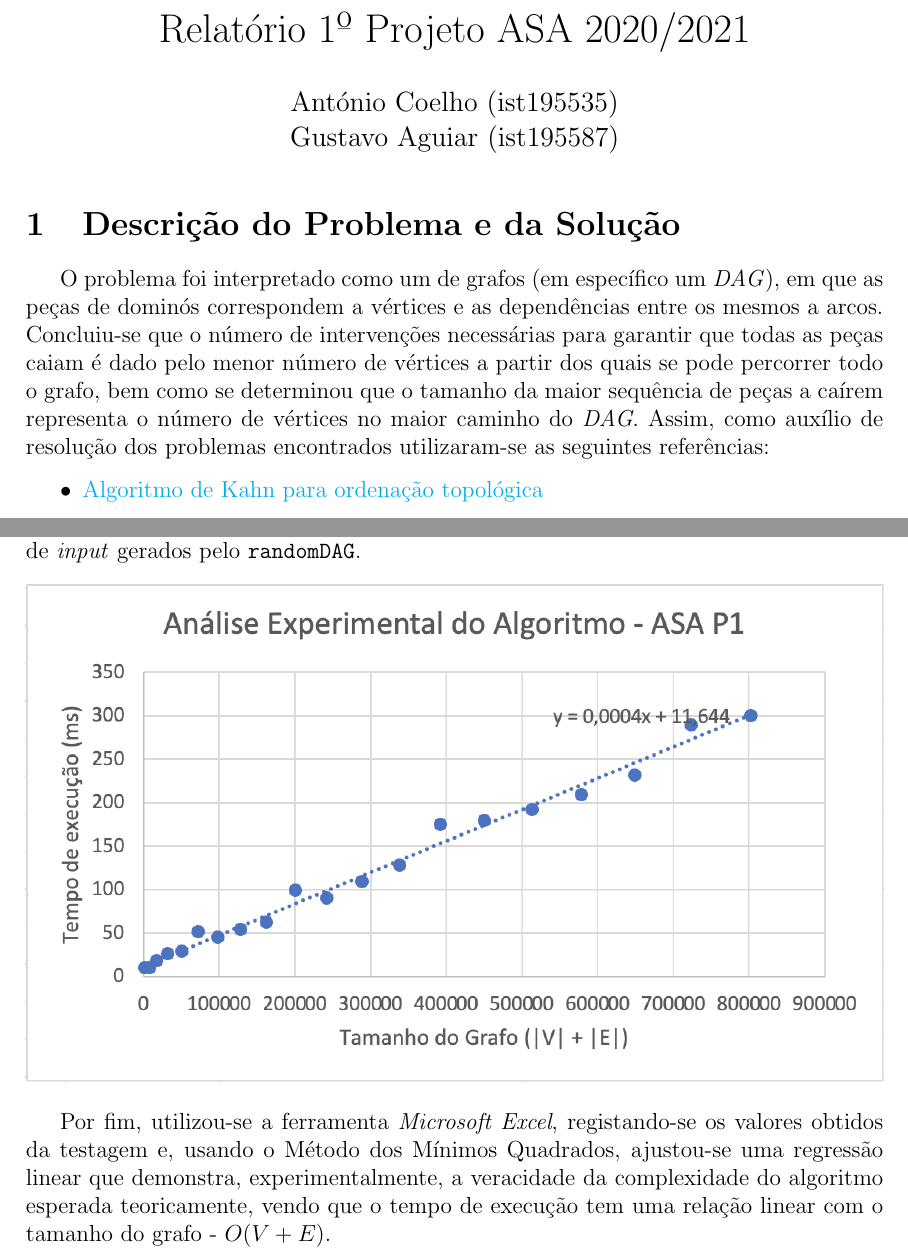
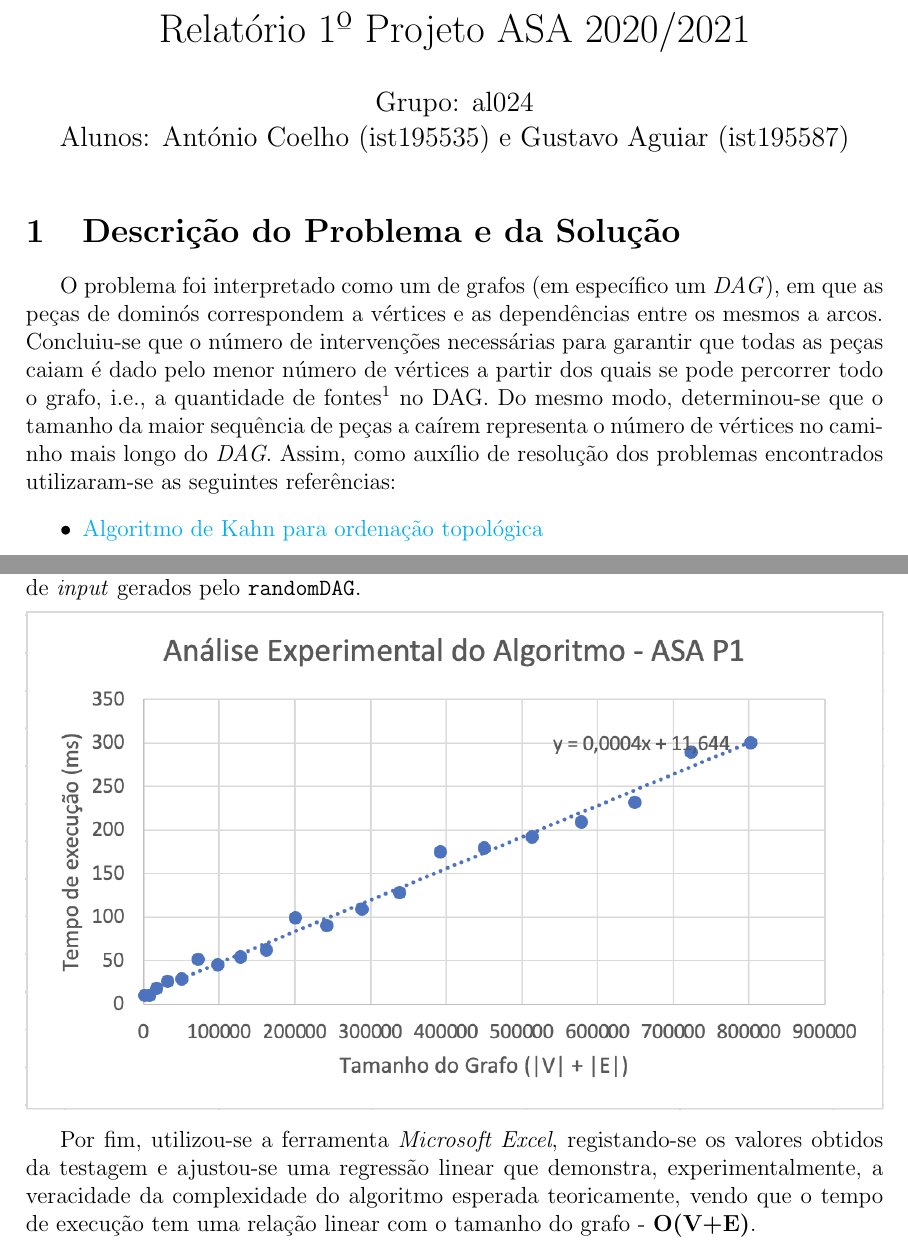
Before and after one commit to ImGugz/ASA2021, a LaTeX document (p1/docs/al024-relatorio.tex): two parts of pages 1 and 2 of 2, joined at a grey line, cut so that both start at the same text. Compiled offline with pdfLaTeX.

Commit message:
Update Relatório

```diff
--- a/p1/docs/al024-relatorio.tex
+++ b/p1/docs/al024-relatorio.tex
@@ -12,8 +12,7 @@
 \pagestyle{fancy}
 \fancyhf{}
 \author{
-	António Coelho (ist195535)\\
-	Gustavo Aguiar (ist195587)
+	Grupo: al024\\Alunos: António Coelho (ist195535) e Gustavo Aguiar (ist195587)
 }
 \title{Relatório 1º Projeto ASA 2020/2021}
 \date{}
@@ -27,7 +26,7 @@
 \begin{document}
 \maketitle
 \section{Descrição do Problema e da Solução}
-O problema foi interpretado como um de grafos (em específico um \emph{DAG}), em que as peças de dominós correspondem a vértices e as dependências entre os mesmos a arcos. Concluiu-se que o número de intervenções necessárias para garantir que todas as peças caiam é dado pelo menor número de vértices a partir dos quais se pode percorrer todo o grafo, bem como se determinou que o tamanho da maior sequência de peças a caírem representa o número de vértices no maior caminho do \emph{DAG}.
+O problema foi interpretado como um de grafos (em específico um \emph{DAG}), em que as peças de dominós correspondem a vértices e as dependências entre os mesmos a arcos. Concluiu-se que o número de intervenções necessárias para garantir que todas as peças caiam é dado pelo menor número de vértices a partir dos quais se pode percorrer todo o grafo, i.e., a quantidade de fontes\footnote{Uma fonte é um vértice com grau de entrada zero.} no DAG. Do mesmo modo, determinou-se que o tamanho da maior sequência de peças a caírem representa o número de vértices no caminho mais longo do \emph{DAG}.
 Assim, como auxílio de resolução dos problemas encontrados utilizaram-se as seguintes referências:
 \begin{itemize}
 \item\href{https://www.geeksforgeeks.org/topological-sorting-indegree-based-solution/}{Algoritmo de Kahn para ordenação topológica}
@@ -43,7 +42,7 @@ Para (\underline{1}) - leitura de \emph{input} - usando \texttt{scanf}, ler os d
 
 Para (\underline{2}) - ordenar topologicamente o \emph{DAG} - percorrer os vértices do \emph{DAG} adicionando a uma \emph{stack} os de grau de entrada zero. Para cada um desses adicioná-lo à ordenação topológica e visitar os seus adjacentes; decrementar em 1 valor o grau de entrada dos adjacentes (remover o arco do \emph{DAG}) e adicioná-los à \emph{stack} se ficarem com grau de entrada 0. Repetir o processo para cada vértice na stack. Logo, $O(V+E)$.
 
-Para (\underline{3}) - encontrar o maior caminho do \emph{DAG} - para cada vértice $v$ $\in{V}$ em ordenação linear calcular dist($v$)=$max_{(u,v)\in{E}}$\{dist($u$)+1\} e devolver $max_{(v)\in{V}}$\{dist($v$)\}, onde dist($v$) representa a maior distância entre uma fonte\footnote{Uma fonte é um vértice com grau de entrada zero.} do \emph{DAG} ao vértice $v$. Logo, $O(V+E)+O(V+E) = O(2V+2E) = O(V+E)$.
+Para (\underline{3}) - encontrar o maior caminho do \emph{DAG} - para cada vértice $v$ $\in{V}$ em ordenação linear calcular dist($v$)=$max_{(u,v)\in{E}}$\{dist($u$)+1\} e devolver $max_{(v)\in{V}}$\{dist($v$)\}, onde dist($v$) representa a maior distância entre uma fonte do \emph{DAG} ao vértice $v$. Logo, $O(V+E)+O(V+E) = O(2V+2E) = O(V+E)$.
 
 Conclui-se que a complexidade geral da solução aos problemas é dada por $O(E)+O(V+E)+O(V+E) = O(2V+3E) = \textbf{O(V+E)}$.
 
@@ -56,7 +55,7 @@ Utilizou-se a ferramenta \texttt{randomDAG} fornecida pelo corpo docente da unid
 \includegraphics[width=\linewidth]{reglinear.png}
 \end{center}
 
-Por fim, utilizou-se a ferramenta \emph{Microsoft Excel}, registando-se os valores obtidos da testagem e, usando o Método dos Mínimos Quadrados, ajustou-se uma regressão linear que demonstra, experimentalmente, a veracidade da complexidade do algoritmo esperada teoricamente, vendo que o tempo de execução tem uma relação linear com o tamanho do grafo - $O(V+E)$.
+Por fim, utilizou-se a ferramenta \emph{Microsoft Excel}, registando-se os valores obtidos da testagem e  ajustou-se uma regressão linear que demonstra, experimentalmente, a veracidade da complexidade do algoritmo esperada teoricamente, vendo que o tempo de execução tem uma relação linear com o tamanho do grafo - $\textbf{O(V+E)}$.
 
 
 \end{document}
```
Also changed, not shown: p1/docs/al024-relatorio.pdf.
